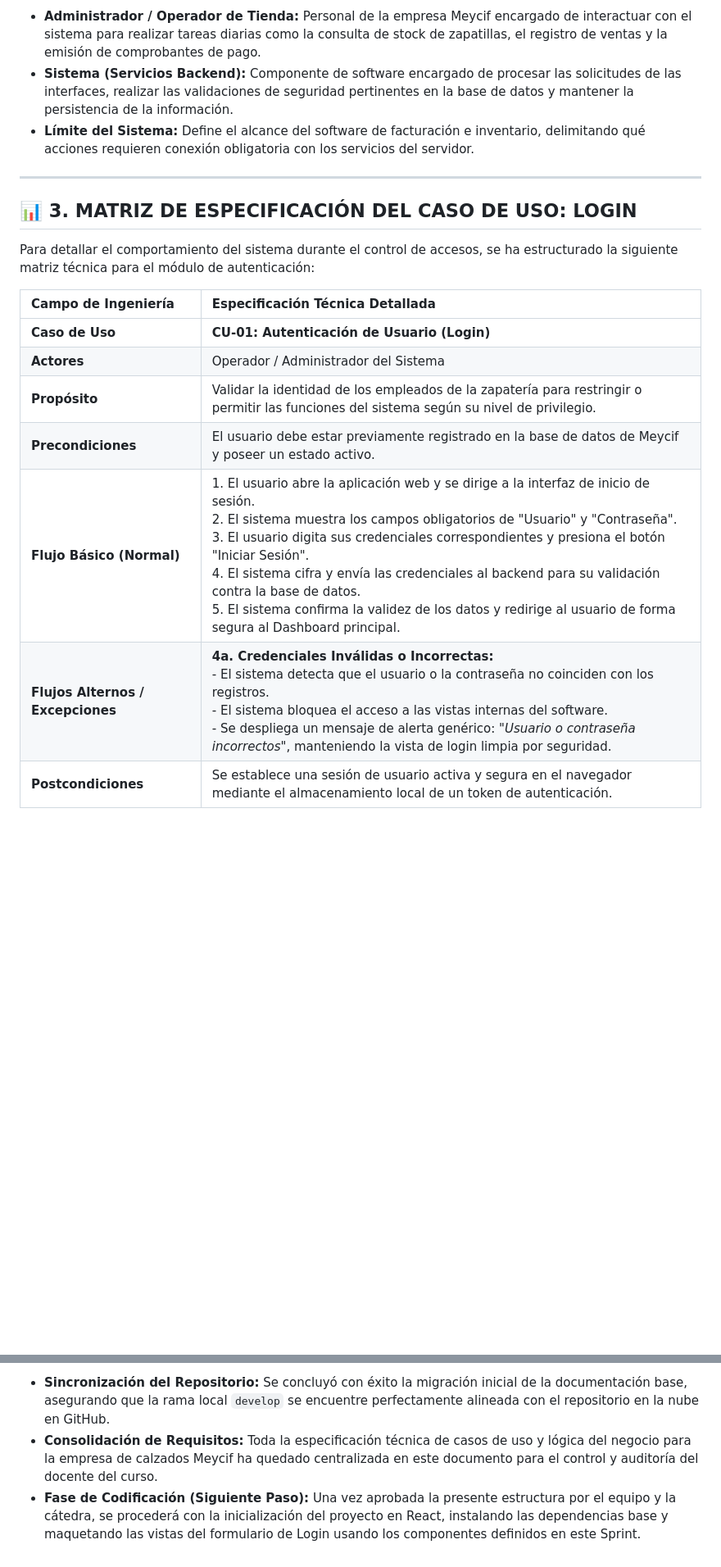
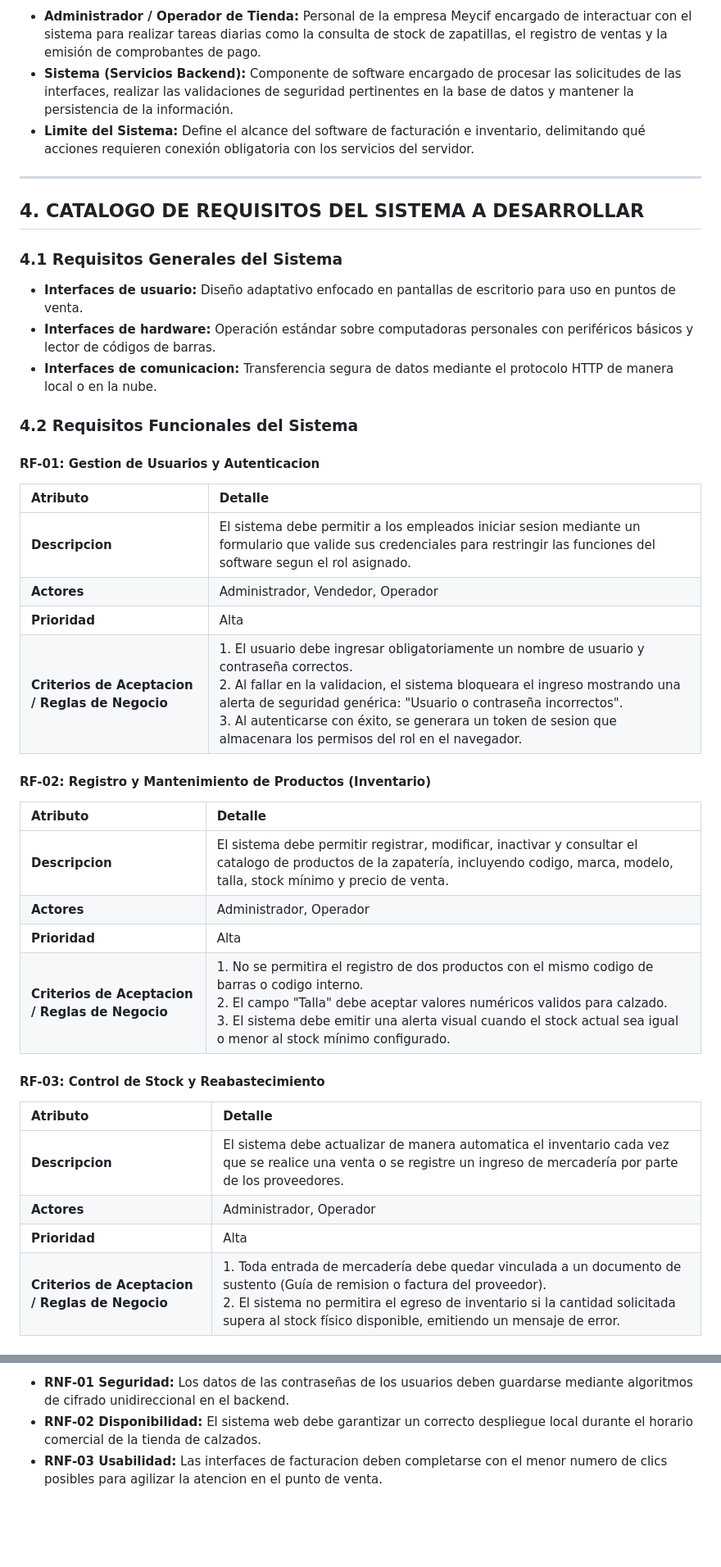
Before and after one commit to AldairSY/sgfi-calzados-meycif, a Markdown page: Documentacion.md, 2 parts joined by grey strips. Shown at 82% size. Drawn GitHub-style; blank space fills up the shorter version.

```diff
--- a/Documentacion.md
+++ b/Documentacion.md
@@ -39,19 +56,39 @@ A continuación, se integra el modelado visual de los Casos de Uso desarrollados
 * **Administrador / Operador de Tienda:** Personal de la empresa Meycif encargado de interactuar con el sistema para realizar tareas diarias como la consulta de stock de zapatillas, el registro de ventas y la emisión de comprobantes de pago.
 * **Sistema (Servicios Backend):** Componente de software encargado de procesar las solicitudes de las interfaces, realizar las validaciones de seguridad pertinentes en la base de datos y mantener la persistencia de la información.
-* **Límite del Sistema:** Define el alcance del software de facturación e inventario, delimitando qué acciones requieren conexión obligatoria con los servicios del servidor.
+* **Limite del Sistema:** Define el alcance del software de facturación e inventario, delimitando qué acciones requieren conexión obligatoria con los servicios del servidor.
 
 ---
 
-## 📊 3. MATRIZ DE ESPECIFICACIÓN DEL CASO DE USO: LOGIN
+## 4. CATALOGO DE REQUISITOS DEL SISTEMA A DESARROLLAR
 
-Para detallar el comportamiento del sistema durante el control de accesos, se ha estructurado la siguiente matriz técnica para el módulo de autenticación:
+### 4.1 Requisitos Generales del Sistema
+* **Interfaces de usuario:** Diseño adaptativo enfocado en pantallas de escritorio para uso en puntos de venta.
+* **Interfaces de hardware:** Operación estándar sobre computadoras personales con periféricos básicos y lector de códigos de barras.
+* **Interfaces de comunicacion:** Transferencia segura de datos mediante el protocolo HTTP de manera local o en la nube.
 
-| Campo de Ingeniería | Especificación Técnica Detallada |
+### 4.2 Requisitos Funcionales del Sistema
+
+#### RF-01: Gestion de Usuarios y Autenticacion
+| Atributo | Detalle |
 | :--- | :--- |
-| **Caso de Uso** | **CU-01: Autenticación de Usuario (Login)** |
-| **Actores** | Operador / Administrador del Sistema |
-| **Propósito** | Validar la identidad de los empleados de la zapatería para restringir o permitir las funciones del sistema según su nivel de privilegio. |
-| **Precondiciones** | El usuario debe estar previamente registrado en la base de datos de Meycif y poseer un estado activo. |
-| **Flujo Básico (Normal)** | 1. El usuario abre la aplicación web y se dirige a la interfaz de inicio de sesión.<br>2. El sistema muestra los campos obligatorios de "Usuario" y "Contraseña".<br>3. El usuario digita sus credenciales correspondientes y presiona el botón "Iniciar Sesión".<br>4. El sistema cifra y envía las credenciales al backend para su validación contra la base de datos.<br>5. El sistema confirma la validez de los datos y redirige al usuario de forma segura al Dashboard principal. |
-| **Flujos Alternos / Excepciones** | **4a. Credenciales Inválidas o Incorrectas:**<br>- El sistema detecta que el usuario o la contraseña no coinciden con los registros.<br>- El sistema bloquea el acceso a las vistas internas del software.<br>- Se despliega un mensaje de alerta genérico: *"Usuario o contraseña incorrectos"*, manteniendo la vista de login limpia por seguridad. |
-| **Postcondiciones** | Se establece una sesión de usuario activa y segura en el navegador mediante el almacenamiento local de un token de autenticación. |
+| **Descripcion** | El sistema debe permitir a los empleados iniciar sesion mediante un formulario que valide sus credenciales para restringir las funciones del software segun el rol asignado. |
+| **Actores** | Administrador, Vendedor, Operador |
+| **Prioridad** | Alta |
+| **Criterios de Aceptacion / Reglas de Negocio** | 1. El usuario debe ingresar obligatoriamente un nombre de usuario y contraseña correctos.<br>2. Al fallar en la validacion, el sistema bloqueara el ingreso mostrando una alerta de seguridad genérica: "Usuario o contraseña incorrectos".<br>3. Al autenticarse con éxito, se generara un token de sesion que almacenara los permisos del rol en el navegador. |
+
+#### RF-02: Registro y Mantenimiento de Productos (Inventario)
+| Atributo | Detalle |
+| :--- | :--- |
+| **Descripcion** | El sistema debe permitir registrar, modificar, inactivar y consultar el catalogo de productos de la zapatería, incluyendo codigo, marca, modelo, talla, stock mínimo y precio de venta. |
+| **Actores** | Administrador, Operador |
+| **Prioridad** | Alta |
+| **Criterios de Aceptacion / Reglas de Negocio** | 1. No se permitira el registro de dos productos con el mismo codigo de barras o codigo interno.<br>2. El campo "Talla" debe aceptar valores numéricos validos para calzado.<br>3. El sistema debe emitir una alerta visual cuando el stock actual sea igual o menor al stock mínimo configurado. |
+
+#### RF-03: Control de Stock y Reabastecimiento
+| Atributo | Detalle |
+| :--- | :--- |
+| **Descripcion** | El sistema debe actualizar de manera automatica el inventario cada vez que se realice una venta o se registre un ingreso de mercadería por parte de los proveedores. |
+| **Actores** | Administrador, Operador |
+| **Prioridad** | Alta |
+| **Criterios de Aceptacion / Reglas de Negocio** | 1. Toda entrada de mercadería debe quedar vinculada a un documento de sustento (Guía de remision o factura del proveedor).<br>2. El sistema no permitira el egreso de inventario si la cantidad solicitada supera al stock físico disponible, emitiendo un mensaje de error. |
+
@@ -62,4 +138,4 @@ Para detallar el comportamiento del sistema durante el control de accesos, se ha
 
-* **Sincronización del Repositorio:** Se concluyó con éxito la migración inicial de la documentación base, asegurando que la rama local `develop` se encuentre perfectamente alineada con el repositorio en la nube en GitHub.
-* **Consolidación de Requisitos:** Toda la especificación técnica de casos de uso y lógica del negocio para la empresa de calzados Meycif ha quedado centralizada en este documento para el control y auditoría del docente del curso.
-* **Fase de Codificación (Siguiente Paso):** Una vez aprobada la presente estructura por el equipo y la cátedra, se procederá con la inicialización del proyecto en React, instalando las dependencias base y maquetando las vistas del formulario de Login usando los componentes definidos en este Sprint.
+* **RNF-01 Seguridad:** Los datos de las contraseñas de los usuarios deben guardarse mediante algoritmos de cifrado unidireccional en el backend.
+* **RNF-02 Disponibilidad:** El sistema web debe garantizar un correcto despliegue local durante el horario comercial de la tienda de calzados.
+* **RNF-03 Usabilidad:** Las interfaces de facturacion deben completarse con el menor numero de clics posibles para agilizar la atencion en el punto de venta.
```
Also changed, not shown: other parts of Documentacion.md (+72 -16 lines).
